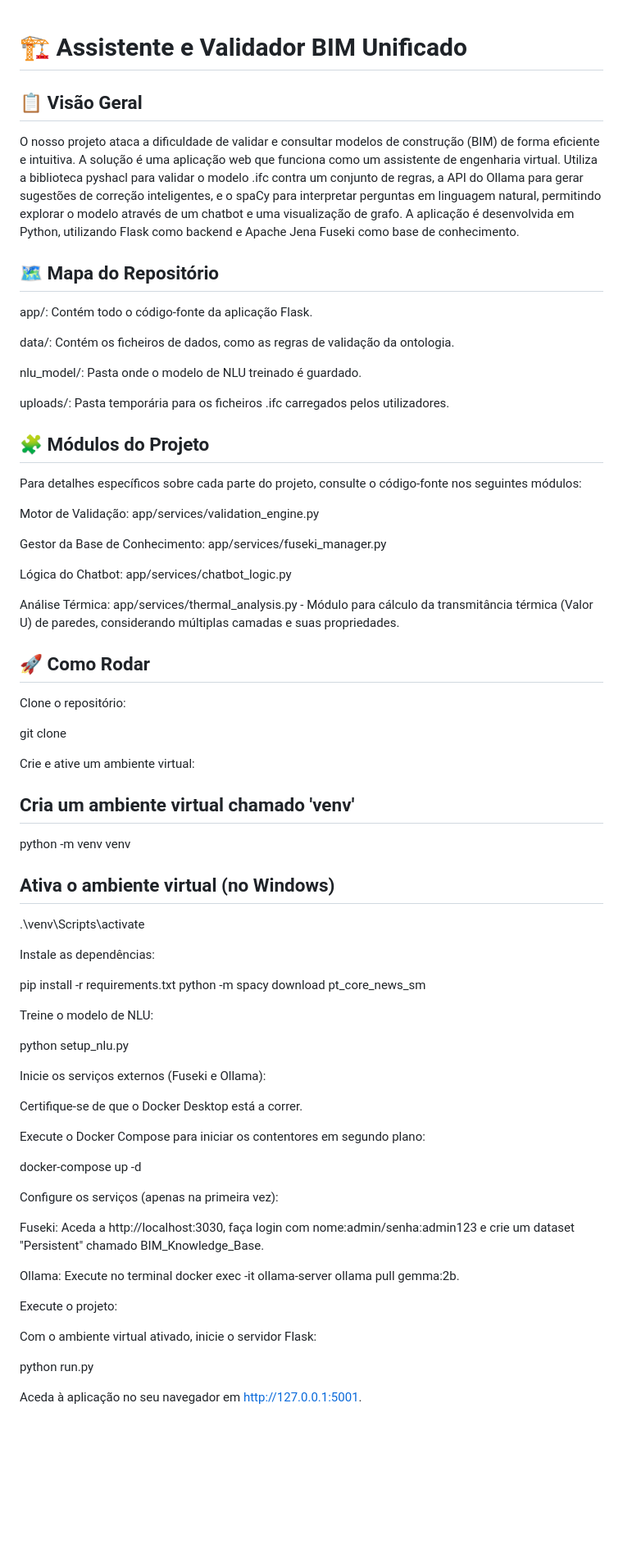
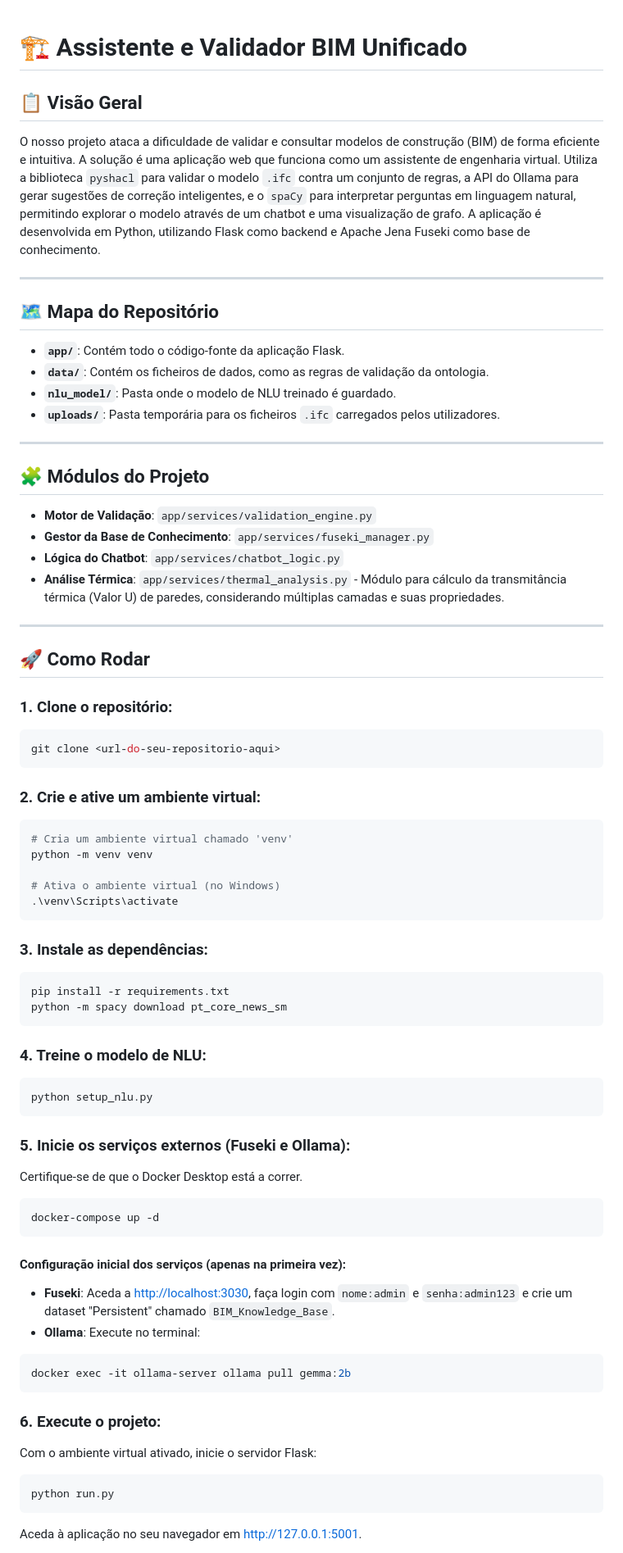
Before and after one commit to xthgo19/ontology-BIM, a Markdown page: README.md, the part around one of its changes. Shown at 82% size. Rendered like a GitHub page; blank space fills up the shorter version.

Commit message:
fix: reorganiza e melhora a formatação do README.md

````diff
--- a/README.md
+++ b/README.md
@@ -1,68 +1,84 @@
 # 🏗️ Assistente e Validador BIM Unificado
+
 ## 📋 Visão Geral
-O nosso projeto ataca a dificuldade de validar e consultar modelos de construção (BIM) de forma eficiente e intuitiva. A solução é uma aplicação web que funciona como um assistente de engenharia virtual. Utiliza a biblioteca pyshacl para validar o modelo .ifc contra um conjunto de regras, a API do Ollama para gerar sugestões de correção inteligentes, e o spaCy para interpretar perguntas em linguagem natural, permitindo explorar o modelo através de um chatbot e uma visualização de grafo. A aplicação é desenvolvida em Python, utilizando Flask como backend e Apache Jena Fuseki como base de conhecimento.
+
+O nosso projeto ataca a dificuldade de validar e consultar modelos de construção (BIM) de forma eficiente e intuitiva. A solução é uma aplicação web que funciona como um assistente de engenharia virtual. Utiliza a biblioteca `pyshacl` para validar o modelo `.ifc` contra um conjunto de regras, a API do Ollama para gerar sugestões de correção inteligentes, e o `spaCy` para interpretar perguntas em linguagem natural, permitindo explorar o modelo através de um chatbot e uma visualização de grafo. A aplicação é desenvolvida em Python, utilizando Flask como backend e Apache Jena Fuseki como base de conhecimento.
+
+---
 
 ## 🗺️ Mapa do Repositório
-app/: Contém todo o código-fonte da aplicação Flask.
 
-data/: Contém os ficheiros de dados, como as regras de validação da ontologia.
+- **`app/`**: Contém todo o código-fonte da aplicação Flask.
+- **`data/`**: Contém os ficheiros de dados, como as regras de validação da ontologia.
+- **`nlu_model/`**: Pasta onde o modelo de NLU treinado é guardado.
+- **`uploads/`**: Pasta temporária para os ficheiros `.ifc` carregados pelos utilizadores.
 
-nlu_model/: Pasta onde o modelo de NLU treinado é guardado.
-
-uploads/: Pasta temporária para os ficheiros .ifc carregados pelos utilizadores.
+---
 
 ## 🧩 Módulos do Projeto
-Para detalhes específicos sobre cada parte do projeto, consulte o código-fonte nos seguintes módulos:
 
-Motor de Validação: app/services/validation_engine.py
+- **Motor de Validação**: `app/services/validation_engine.py`
+- **Gestor da Base de Conhecimento**: `app/services/fuseki_manager.py`
+- **Lógica do Chatbot**: `app/services/chatbot_logic.py`
+- **Análise Térmica**: `app/services/thermal_analysis.py` - Módulo para cálculo da transmitância térmica (Valor U) de paredes, considerando múltiplas camadas e suas propriedades.
 
-Gestor da Base de Conhecimento: app/services/fuseki_manager.py
-
-Lógica do Chatbot: app/services/chatbot_logic.py
-
-Análise Térmica: app/services/thermal_analysis.py - Módulo para cálculo da transmitância térmica (Valor U) de paredes, considerando múltiplas camadas e suas propriedades.
+---
 
 ## 🚀 Como Rodar
-Clone o repositório:
 
+### 1. Clone o repositório:
+
+```bash
 git clone <url-do-seu-repositorio-aqui>
+```
 
-Crie e ative um ambiente virtual:
+### 2. Crie e ative um ambiente virtual:
 
-## Cria um ambiente virtual chamado 'venv'
+```bash
+# Cria um ambiente virtual chamado 'venv'
 python -m venv venv
 
-## Ativa o ambiente virtual (no Windows)
+# Ativa o ambiente virtual (no Windows)
 .\venv\Scripts\activate
+```
 
-Instale as dependências:
+### 3. Instale as dependências:
 
+```bash
 pip install -r requirements.txt
 python -m spacy download pt_core_news_sm
+```
 
-Treine o modelo de NLU:
+### 4. Treine o modelo de NLU:
 
+```bash
 python setup_nlu.py
+```
 
-Inicie os serviços externos (Fuseki e Ollama):
+### 5. Inicie os serviços externos (Fuseki e Ollama):
 
 Certifique-se de que o Docker Desktop está a correr.
 
-Execute o Docker Compose para iniciar os contentores em segundo plano:
+```bash
+docker-compose up -d
+```
 
-docker-compose up -d
+#### Configuração inicial dos serviços (apenas na primeira vez):
 
-Configure os serviços (apenas na primeira vez):
+- **Fuseki**: Aceda a [http://localhost:3030](http://localhost:3030), faça login com `nome:admin` e `senha:admin123` e crie um dataset "Persistent" chamado `BIM_Knowledge_Base`.
+- **Ollama**: Execute no terminal:
 
-Fuseki: Aceda a http://localhost:3030, faça login com nome:admin/senha:admin123 e crie um dataset "Persistent" chamado BIM_Knowledge_Base.
+```bash
+docker exec -it ollama-server ollama pull gemma:2b
+```
 
-Ollama: Execute no terminal docker exec -it ollama-server ollama pull gemma:2b.
-
-Execute o projeto:
+### 6. Execute o projeto:
 
 Com o ambiente virtual ativado, inicie o servidor Flask:
 
+```bash
 python run.py
+```
 
-Aceda à aplicação no seu navegador em http://127.0.0.1:5001.
+Aceda à aplicação no seu navegador em [http://127.0.0.1:5001](http://127.0.0.1:5001).
 
````
Also changed, not shown: other parts of README.md (+27 -78 lines).
